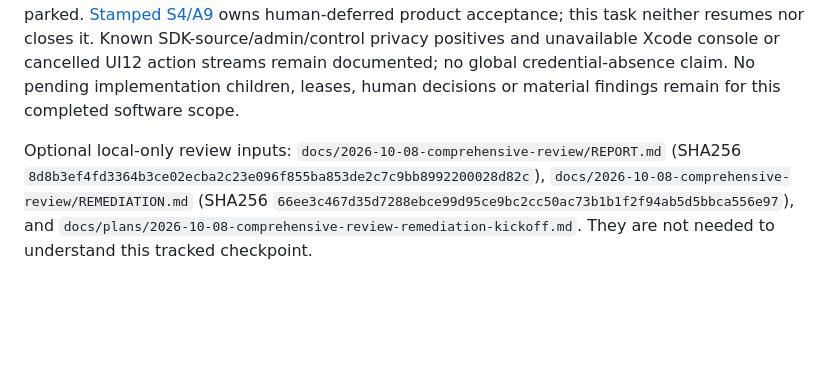
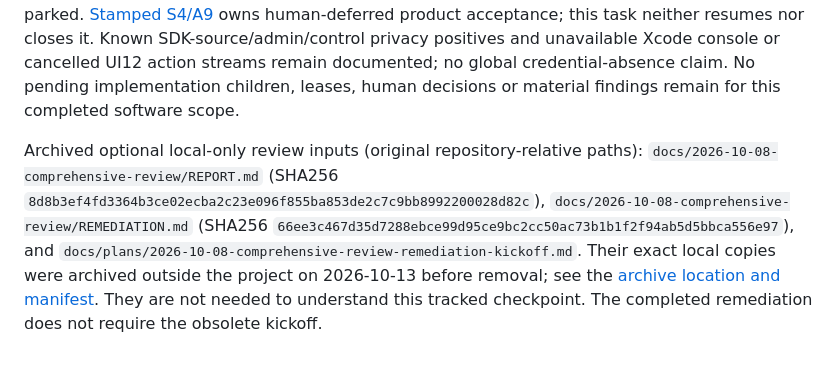
Before and after one commit to TJZine/gridrace, a Markdown page: docs/plans/2026-10-08-comprehensive-review-remediation.md, the part around the change. Drawn GitHub-style; blank space fills up the shorter version.

```diff
--- a/docs/plans/2026-10-08-comprehensive-review-remediation.md
+++ b/docs/plans/2026-10-08-comprehensive-review-remediation.md
@@ -75,9 +75,13 @@ cancelled UI12 action streams remain documented; no global credential-absence cl
 No pending implementation children, leases, human decisions or material findings
 remain for this completed software scope.
 
-Optional local-only review inputs: `docs/2026-10-08-comprehensive-review/REPORT.md`
+Archived optional local-only review inputs (original repository-relative paths):
+`docs/2026-10-08-comprehensive-review/REPORT.md`
 (SHA256 `8d8b3ef4fd3364b3ce02ecba2c23e096f855ba853de2c7c9bb8992200028d82c`),
 `docs/2026-10-08-comprehensive-review/REMEDIATION.md`
 (SHA256 `66ee3c467d35d7288ebce99d95ce9bc2cc50ac73b1b1f2f94ab5d5bbca556e97`),
 and `docs/plans/2026-10-08-comprehensive-review-remediation-kickoff.md`.
-They are not needed to understand this tracked checkpoint.
+Their exact local copies were archived outside the project on 2026-10-13 before
+removal; see the [archive location and manifest](../NOW.md#archived-local-only-artifacts).
+They are not needed to understand this tracked checkpoint. The completed
+remediation does not require the obsolete kickoff.
```
Also changed, not shown: docs/NOW.md (+17 -0 lines), 1 other file.
